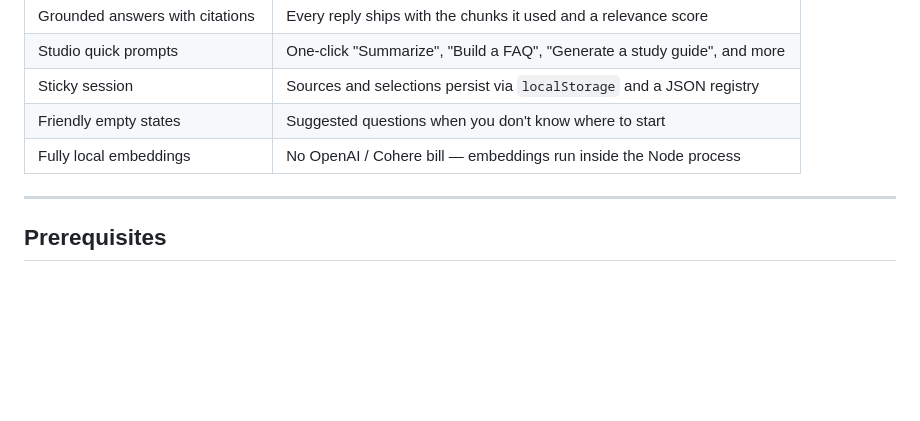
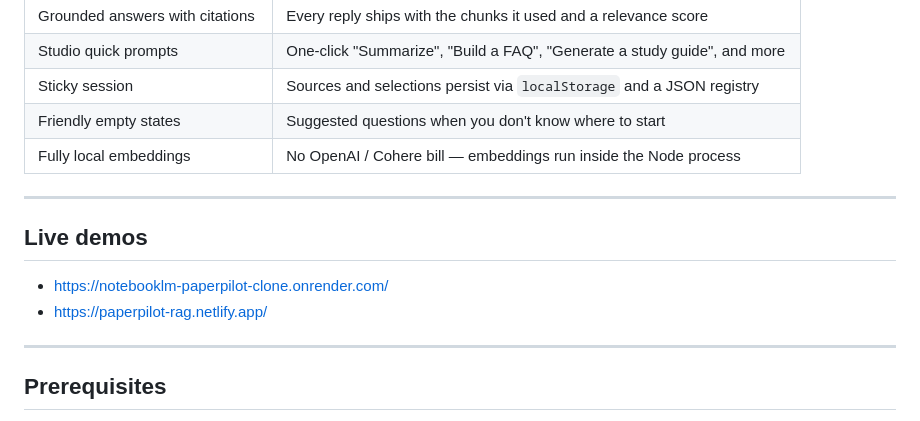
Before and after one commit to Pr123beep/notebooklm_paperpilot_clone, a Markdown page: README.md, the part around the change. Drawn GitHub-style; blank space fills up the shorter version.

```diff
--- a/README.md
+++ b/README.md
@@ -48,6 +48,13 @@ The frontend keeps a copy of the source list in `localStorage`, then reconciles
 | Sticky session                  | Sources and selections persist via `localStorage` and a JSON registry     |
 | Friendly empty states           | Suggested questions when you don't know where to start                    |
 | Fully local embeddings          | No OpenAI / Cohere bill — embeddings run inside the Node process          |
+
+---
+
+## Live demos
+
+- https://notebooklm-paperpilot-clone.onrender.com/
+- https://paperpilot-rag.netlify.app/
 
 ---
 
```
